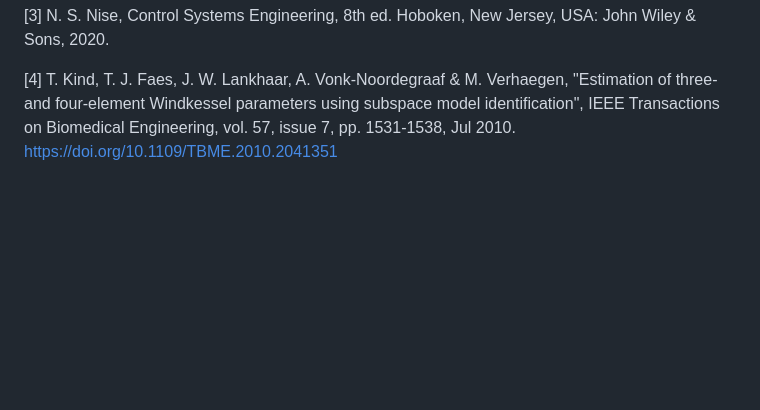
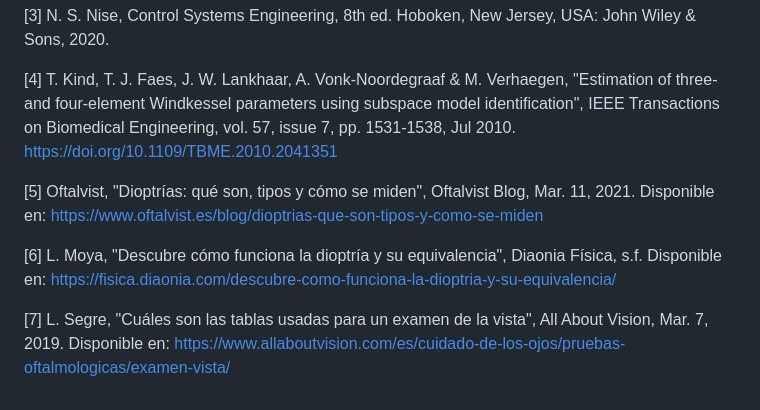
Before and after one commit to VaniDani/MSFProyectoFinal, a Markdown page: README.md, the part around the change. Rendered like a GitHub page; blank space fills up the shorter version.

```diff
--- a/README.md
+++ b/README.md
@@ -186,3 +186,9 @@ $$
 \[3] N. S. Nise, Control Systems Engineering, 8th ed. Hoboken, New Jersey, USA: John Wiley \& Sons, 2020.
 
 \[4] T. Kind, T. J. Faes, J. W. Lankhaar, A. Vonk-Noordegraaf \& M. Verhaegen, "Estimation of three-and four-element Windkessel parameters using subspace model identification", IEEE Transactions on Biomedical Engineering, vol. 57, issue 7, pp. 1531-1538, Jul 2010. https://doi.org/10.1109/TBME.2010.2041351
+
+\[5] Oftalvist, "Dioptrías: qué son, tipos y cómo se miden", Oftalvist Blog, Mar. 11, 2021. Disponible en: https://www.oftalvist.es/blog/dioptrias-que-son-tipos-y-como-se-miden
+
+\[6] L. Moya, "Descubre cómo funciona la dioptría y su equivalencia", Diaonia Física, s.f. Disponible en: https://fisica.diaonia.com/descubre-como-funciona-la-dioptria-y-su-equivalencia/
+
+\[7] L. Segre, "Cuáles son las tablas usadas para un examen de la vista", All About Vision, Mar. 7, 2019. Disponible en: https://www.allaboutvision.com/es/cuidado-de-los-ojos/pruebas-oftalmologicas/examen-vista/
```
